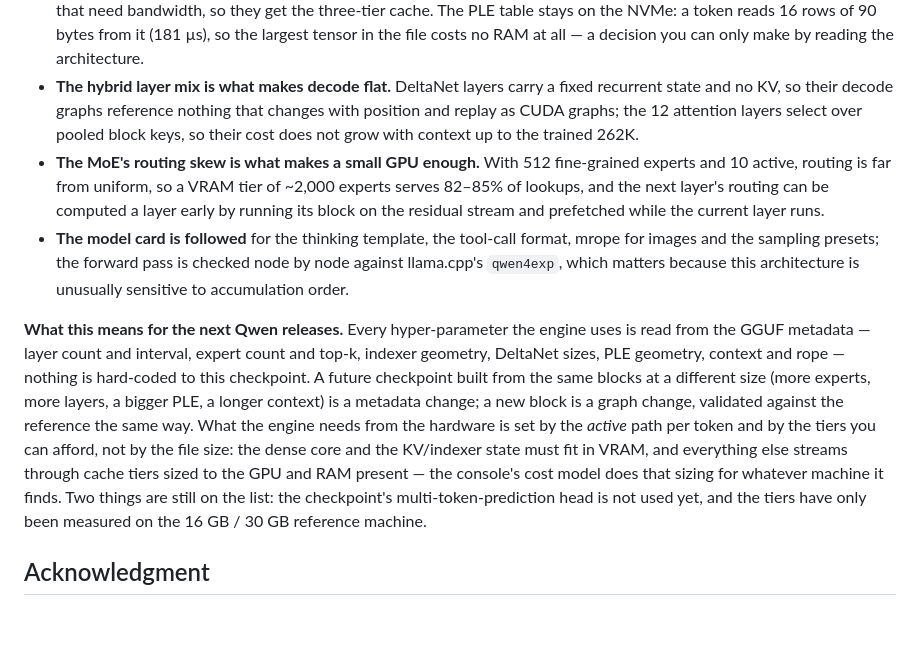
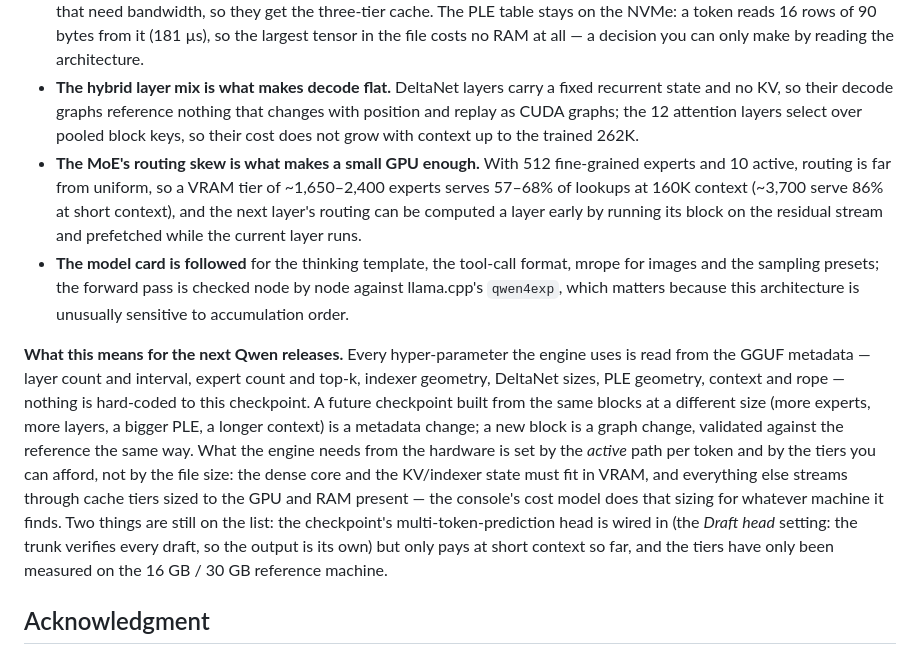
Before and after one commit to Apolog1ze-Dev/QwFNfer, a Markdown page: README.md, the part around one of its changes. GitHub-like rendering; blank space fills up the shorter version.

```diff
--- a/README.md
+++ b/README.md
@@ -92,10 +100,10 @@ Qwen3.8-Flash-Next ships the Qwen4-generation design, `qwen4exp` in the GGUF, an
 - **48 layers, 36 Gated DeltaNet + 12 sparse attention** (every fourth layer), a residual of 4 hyper-connected streams, 512 routed experts with top-10 routing plus one shared expert, a lightning indexer (4 × 128, top-2048) with 4-way pooled keys, and a 51B-parameter per-layer n-gram embedding table (PLE) — 28.8 GB on its own.
 - **Placement follows the shape.** The dense core (about 5 GB) is resident in VRAM. The routed experts are the only weights that need bandwidth, so they get the three-tier cache. The PLE table stays on the NVMe: a token reads 16 rows of 90 bytes from it (181 µs), so the largest tensor in the file costs no RAM at all — a decision you can only make by reading the architecture.
 - **The hybrid layer mix is what makes decode flat.** DeltaNet layers carry a fixed recurrent state and no KV, so their decode graphs reference nothing that changes with position and replay as CUDA graphs; the 12 attention layers select over pooled block keys, so their cost does not grow with context up to the trained 262K.
-- **The MoE's routing skew is what makes a small GPU enough.** With 512 fine-grained experts and 10 active, routing is far from uniform, so a VRAM tier of ~2,000 experts serves 82–85% of lookups, and the next layer's routing can be computed a layer early by running its block on the residual stream and prefetched while the current layer runs.
+- **The MoE's routing skew is what makes a small GPU enough.** With 512 fine-grained experts and 10 active, routing is far from uniform, so a VRAM tier of ~1,650–2,400 experts serves 57–68% of lookups at 160K context (~3,700 serve 86% at short context), and the next layer's routing can be computed a layer early by running its block on the residual stream and prefetched while the current layer runs.
 - **The model card is followed** for the thinking template, the tool-call format, mrope for images and the sampling presets; the forward pass is checked node by node against llama.cpp's `qwen4exp`, which matters because this architecture is unusually sensitive to accumulation order.
 
-**What this means for the next Qwen releases.** Every hyper-parameter the engine uses is read from the GGUF metadata — layer count and interval, expert count and top-k, indexer geometry, DeltaNet sizes, PLE geometry, context and rope — nothing is hard-coded to this checkpoint. A future checkpoint built from the same blocks at a different size (more experts, more layers, a bigger PLE, a longer context) is a metadata change; a new block is a graph change, validated against the reference the same way. What the engine needs from the hardware is set by the *active* path per token and by the tiers you can afford, not by the file size: the dense core and the KV/indexer state must fit in VRAM, and everything else streams through cache tiers sized to the GPU and RAM present — the console's cost model does that sizing for whatever machine it finds. Two things are still on the list: the checkpoint's multi-token-prediction head is not used yet, and the tiers have only been measured on the 16 GB / 30 GB reference machine.
+**What this means for the next Qwen releases.** Every hyper-parameter the engine uses is read from the GGUF metadata — layer count and interval, expert count and top-k, indexer geometry, DeltaNet sizes, PLE geometry, context and rope — nothing is hard-coded to this checkpoint. A future checkpoint built from the same blocks at a different size (more experts, more layers, a bigger PLE, a longer context) is a metadata change; a new block is a graph change, validated against the reference the same way. What the engine needs from the hardware is set by the *active* path per token and by the tiers you can afford, not by the file size: the dense core and the KV/indexer state must fit in VRAM, and everything else streams through cache tiers sized to the GPU and RAM present — the console's cost model does that sizing for whatever machine it finds. Two things are still on the list: the checkpoint's multi-token-prediction head is wired in (the *Draft head* setting: the trunk verifies every draft, so the output is its own) but only pays at short context so far, and the tiers have only been measured on the 16 GB / 30 GB reference machine.
 
 ## Acknowledgment
 
```
Also changed, not shown: other parts of README.md (+20 -12 lines), docs/POST.md (+4 -5 lines), docs/img/console-chat.png, docs/img/console-log.png, docs/img/console-serve.png, docs/img/console-stats.png, docs/img/results.png, 6 other files.
